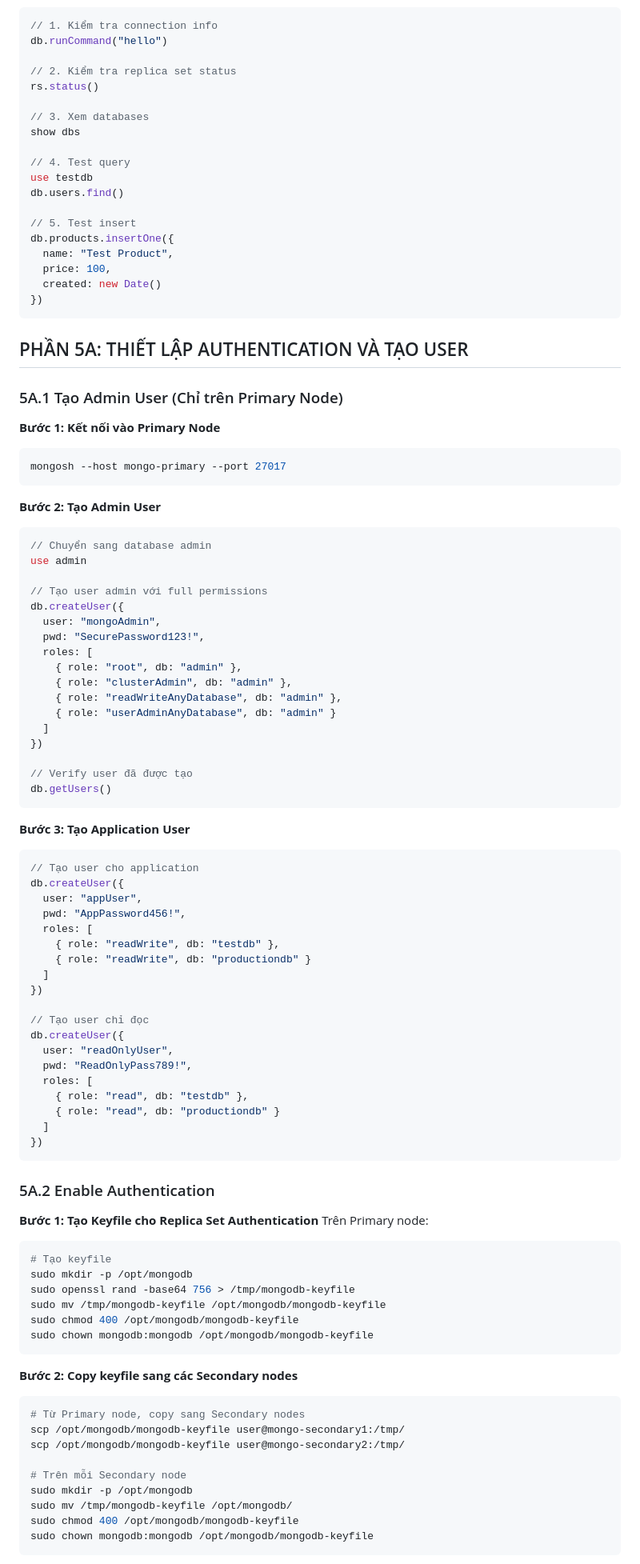
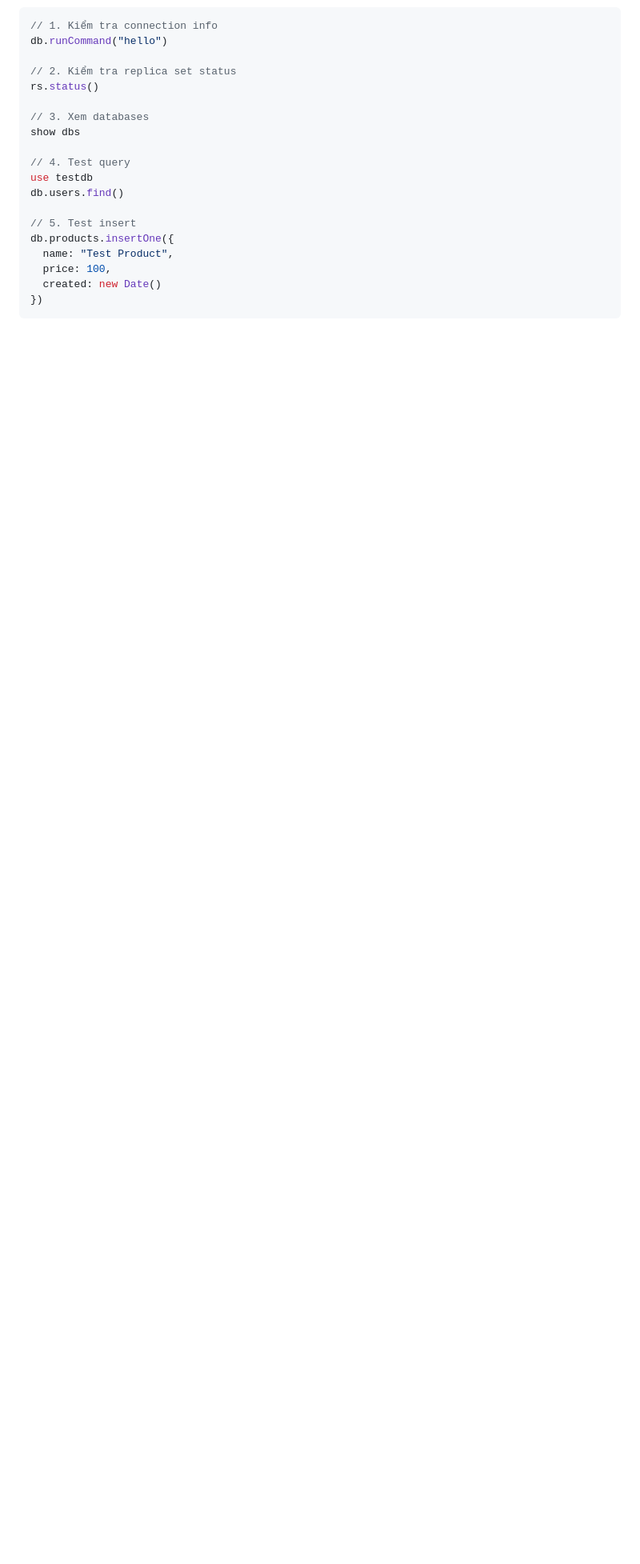
Before and after one commit to nguyentantai21042004/onprem-document, a Markdown page: Mongo-Replica-Set.md, the part around the change printed below. Shown: that part at 80% size. Rendered like a GitHub page; blank space fills up the shorter version.

````diff
--- a/Mongo-Replica-Set.md
+++ b/Mongo-Replica-Set.md
@@ -416,82 +416,3 @@ db.products.insertOne({
 })
 ```
 
-## PHẦN 5A: THIẾT LẬP AUTHENTICATION VÀ TẠO USER
-
-### 5A.1 Tạo Admin User (Chỉ trên Primary Node)
-
-**Bước 1: Kết nối vào Primary Node**
-```bash
-mongosh --host mongo-primary --port 27017
-```
-
-**Bước 2: Tạo Admin User**
-```javascript
-// Chuyển sang database admin
-use admin
-
-// Tạo user admin với full permissions
-db.createUser({
-  user: "mongoAdmin",
-  pwd: "SecurePassword123!",
-  roles: [
-    { role: "root", db: "admin" },
-    { role: "clusterAdmin", db: "admin" },
-    { role: "readWriteAnyDatabase", db: "admin" },
-    { role: "userAdminAnyDatabase", db: "admin" }
-  ]
-})
-
-// Verify user đã được tạo
-db.getUsers()
-```
-
-**Bước 3: Tạo Application User**
-```javascript
-// Tạo user cho application
-db.createUser({
-  user: "appUser",
-  pwd: "AppPassword456!",
-  roles: [
-    { role: "readWrite", db: "testdb" },
-    { role: "readWrite", db: "productiondb" }
-  ]
-})
-
-// Tạo user chỉ đọc
-db.createUser({
-  user: "readOnlyUser",
-  pwd: "ReadOnlyPass789!",
-  roles: [
-    { role: "read", db: "testdb" },
-    { role: "read", db: "productiondb" }
-  ]
-})
-```
-
-### 5A.2 Enable Authentication
-
-**Bước 1: Tạo Keyfile cho Replica Set Authentication**
-Trên Primary node:
-```bash
-# Tạo keyfile
-sudo mkdir -p /opt/mongodb
-sudo openssl rand -base64 756 > /tmp/mongodb-keyfile
-sudo mv /tmp/mongodb-keyfile /opt/mongodb/mongodb-keyfile
-sudo chmod 400 /opt/mongodb/mongodb-keyfile
-sudo chown mongodb:mongodb /opt/mongodb/mongodb-keyfile
-```
-
-**Bước 2: Copy keyfile sang các Secondary nodes**
-```bash
-# Từ Primary node, copy sang Secondary nodes
-scp /opt/mongodb/mongodb-keyfile user@mongo-secondary1:/tmp/
-scp /opt/mongodb/mongodb-keyfile user@mongo-secondary2:/tmp/
-
-# Trên mỗi Secondary node
-sudo mkdir -p /opt/mongodb
-sudo mv /tmp/mongodb-keyfile /opt/mongodb/
-sudo chmod 400 /opt/mongodb/mongodb-keyfile
-sudo chown mongodb:mongodb /opt/mongodb/mongodb-keyfile
-```
-
````
Also changed, not shown: other parts of Mongo-Replica-Set.md (+79 -234 lines).
